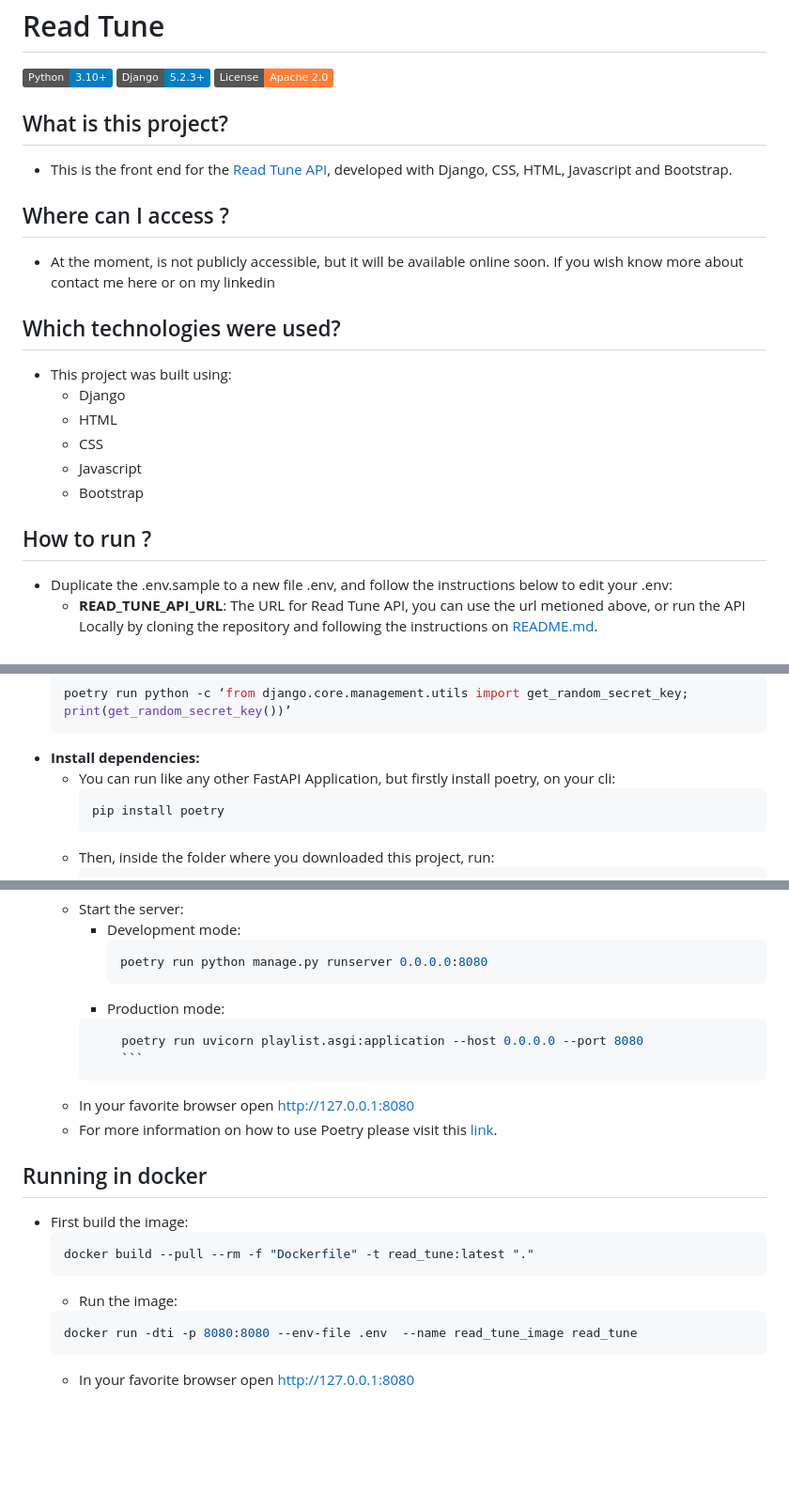
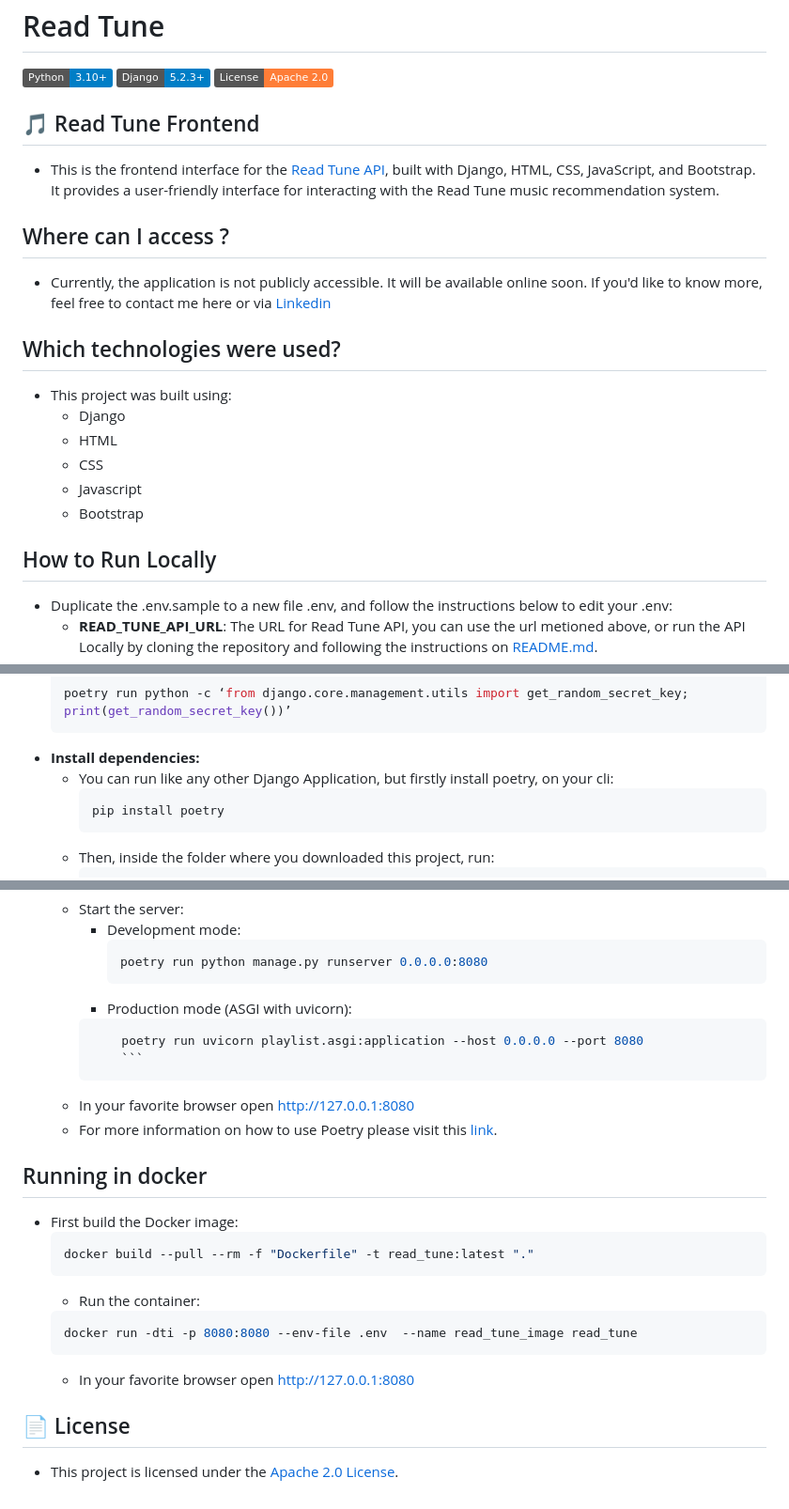
Before and after one commit to Vinicius-Jose/read_tune, a Markdown page: README.md, 3 parts joined by grey strips. Shown at 94% size. Rendered like a GitHub page; badges without logos; blank space fills up the shorter version.

Commit message:
Adjusts in Readm.md

````diff
--- a/README.md
+++ b/README.md
@@ -3,12 +3,13 @@
 ![Django](https://img.shields.io/badge/Django-5.2.3%2B-blue)
 [![License](https://img.shields.io/badge/License-Apache%202.0-orange)](./LICENSE)
 
-## What is this project?
- - This is the front end for the [Read Tune API](https://github.com/Vinicius-Jose/read_tune_api), developed with Django, CSS, HTML, Javascript and Bootstrap.
+## 🎵 Read Tune Frontend
+- This is the frontend interface for the [Read Tune API](https://github.com/Vinicius-Jose/read_tune_api), built with Django, HTML, CSS, JavaScript, and Bootstrap. It provides a user-friendly interface for interacting with the Read Tune music recommendation system.
+
 
 
 ## Where can I access ?
- - At the moment, is not publicly accessible, but it will be available online soon. If you wish know more about contact me here or on my linkedin
+ - Currently, the application is not publicly accessible. It will be available online soon. If you'd like to know more, feel free to contact me here or via [Linkedin](https://www.linkedin.com/in/vin%C3%ADcius-jos%C3%A9-pierri-nogueira-341aa2175/)
 
 
 ## Which technologies were used?
@@ -19,7 +20,7 @@
     - Javascript
     - Bootstrap
 
-## How to run ?
+## How to Run Locally
 - Duplicate the .env.sample to a new file  .env, and follow the instructions below to edit your .env:
     - **READ_TUNE_API_URL**: The URL for Read Tune API, you can use the url metioned above, or run the API Locally by cloning the repository and following the instructions on [README.md](https://github.com/Vinicius-Jose/read_tune_api/blob/main/README.md).
     - **READ_TUNE_API_EMAIL**: The email for authentication on Read Tune API, must be registered
@@ -31,7 +32,7 @@
     poetry run python -c ‘from django.core.management.utils import get_random_secret_key; print(get_random_secret_key())’
     ```
 - **Install dependencies:**
-    - You can run like any other FastAPI Application, but firstly install poetry, on your cli:
+    - You can run like any other Django Application, but firstly install poetry, on your cli:
         ```bash
         pip install poetry
         ```
@@ -52,7 +53,7 @@
             ```bash
             poetry run python manage.py runserver 0.0.0.0:8080
             ```
-        - Production mode:
+        - Production mode (ASGI with uvicorn):
         ```bash
             poetry run uvicorn playlist.asgi:application --host 0.0.0.0 --port 8080
             ```
@@ -60,12 +61,15 @@
     - For more information on how to use Poetry please visit this [link](https://python-poetry.org/docs/basic-usage/).
 
 ## Running in docker
- - First build the image:
+ - First build the Docker image:
     ```bash
     docker build --pull --rm -f "Dockerfile" -t read_tune:latest "."
     ```
-    - Run the image:
+    - Run the container:
     ```bash
     docker run -dti -p 8080:8080 --env-file .env  --name read_tune_image read_tune
     ```
     - In your favorite browser open [http://127.0.0.1:8080](http://127.0.0.1:8080)
+
+## 📄 License
+- This project is licensed under the [Apache 2.0 License](./LICENSE).
````
